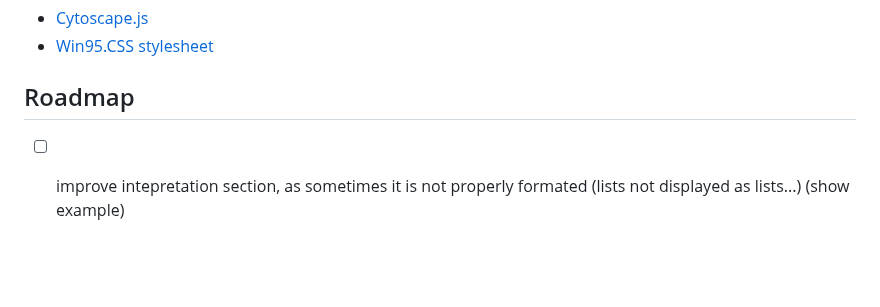
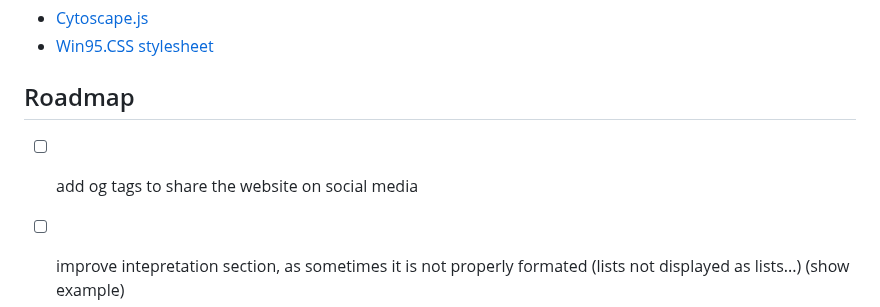
Before and after one commit to nathan-out/Windows-DFIR-Artifact-Explorer, a Markdown page: README.md, the part around the change. Rendered like a GitHub page; blank space fills up the shorter version.

Commit message:
adding new element to the roadmap

```diff
--- a/README.md
+++ b/README.md
@@ -75,6 +75,7 @@ This invaluable poster created by The SANS Institute references and explains the
 
 ## Roadmap
 
+- [ ] add og tags to share the website on social media
 - [ ] improve intepretation section, as sometimes it is not properly formated (lists not displayed as lists...) (show example)
 - [ ] add code formating css rules on path, GUID, etc... to improve lisibility (show example)
 - [ ] break categories into uniques json files
```
